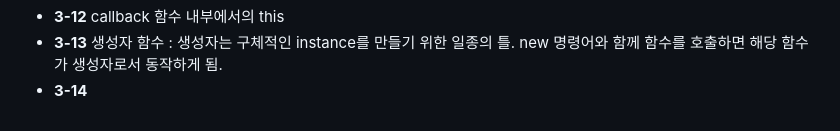
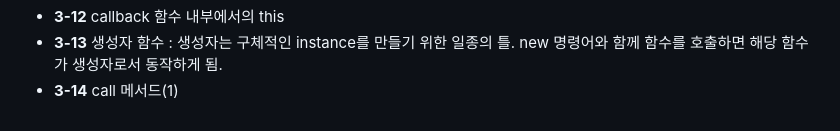
Before and after one commit to jinha-H/jinha, a Markdown page: README.md, the part around the change printed below. GitHub-like rendering.

```diff
--- a/README.md
+++ b/README.md
@@ -53,4 +54,4 @@
 * **3-11** this를 바인딩하지 않는 함수(화살표 함수)
 * **3-12** callback 함수 내부에서의 this
 * **3-13** 생성자 함수 : 생성자는 구체적인 instance를 만들기 위한 일종의 틀. new 명령어와 함께 함수를 호출하면 해당 함수가 생성자로서 동작하게 됨.
-* **3-14**
+* **3-14** call 메서드(1)
```
Also changed, not shown: other parts of README.md (+1 -0 lines).
